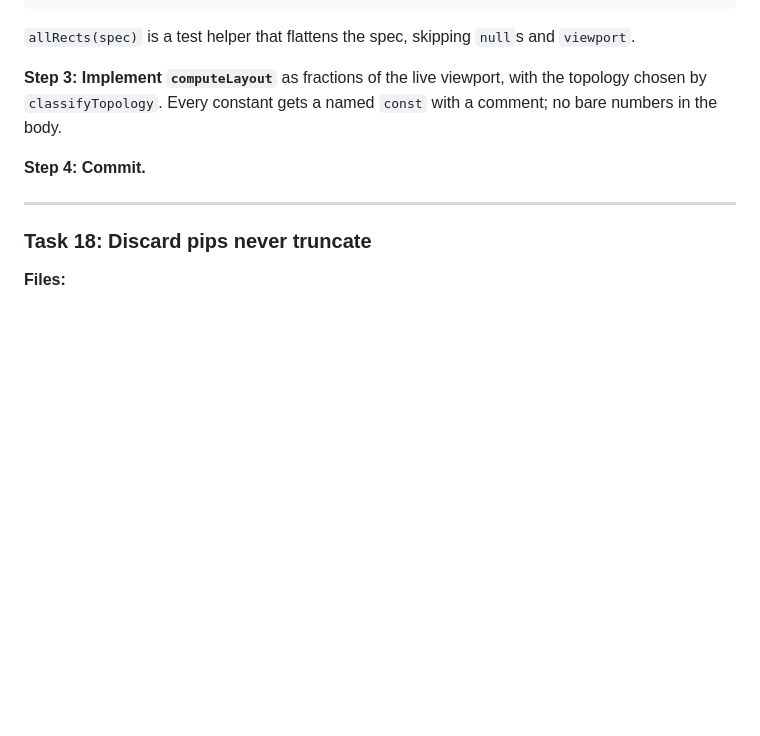
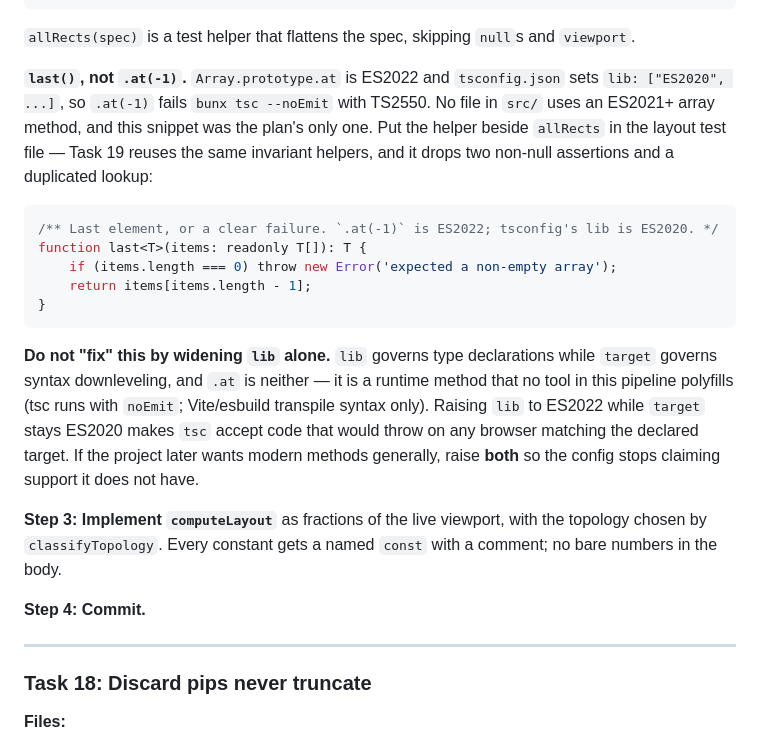
Before and after one commit to TuesdayCrowd/the-mules-court, a Markdown page: docs/plans/2026-07-24-uix-implementation-plan.md, the part around one of its changes. Drawn GitHub-style; blank space fills up the shorter version.

````diff
--- a/docs/plans/2026-07-24-uix-implementation-plan.md
+++ b/docs/plans/2026-07-24-uix-implementation-plan.md
@@ -1414,6 +1415,28 @@ describe('portrait layout', () => {
 ```
 
 `allRects(spec)` is a test helper that flattens the spec, skipping `null`s and `viewport`.
+
+**`last()`, not `.at(-1)`.** `Array.prototype.at` is ES2022 and `tsconfig.json` sets
+`lib: ["ES2020", ...]`, so `.at(-1)` fails `bunx tsc --noEmit` with TS2550. No file
+in `src/` uses an ES2021+ array method, and this snippet was the plan's only one.
+Put the helper beside `allRects` in the layout test file — Task 19 reuses the same
+invariant helpers, and it drops two non-null assertions and a duplicated lookup:
+
+```ts
+/** Last element, or a clear failure. `.at(-1)` is ES2022; tsconfig's lib is ES2020. */
+function last<T>(items: readonly T[]): T {
+    if (items.length === 0) throw new Error('expected a non-empty array');
+    return items[items.length - 1];
+}
+```
+
+**Do not "fix" this by widening `lib` alone.** `lib` governs type declarations while
+`target` governs syntax downleveling, and `.at` is neither — it is a runtime method
+that no tool in this pipeline polyfills (tsc runs with `noEmit`; Vite/esbuild
+transpile syntax only). Raising `lib` to ES2022 while `target` stays ES2020 makes
+`tsc` accept code that would throw on any browser matching the declared target. If
+the project later wants modern methods generally, raise **both** so the config
+stops claiming support it does not have.
 
 **Step 3: Implement `computeLayout`** as fractions of the live viewport, with the topology chosen by `classifyTopology`. Every constant gets a named `const` with a comment; no bare numbers in the body.
 
````
Also changed, not shown: other parts of docs/plans/2026-07-24-uix-implementation-plan.md (+47 -5 lines).
